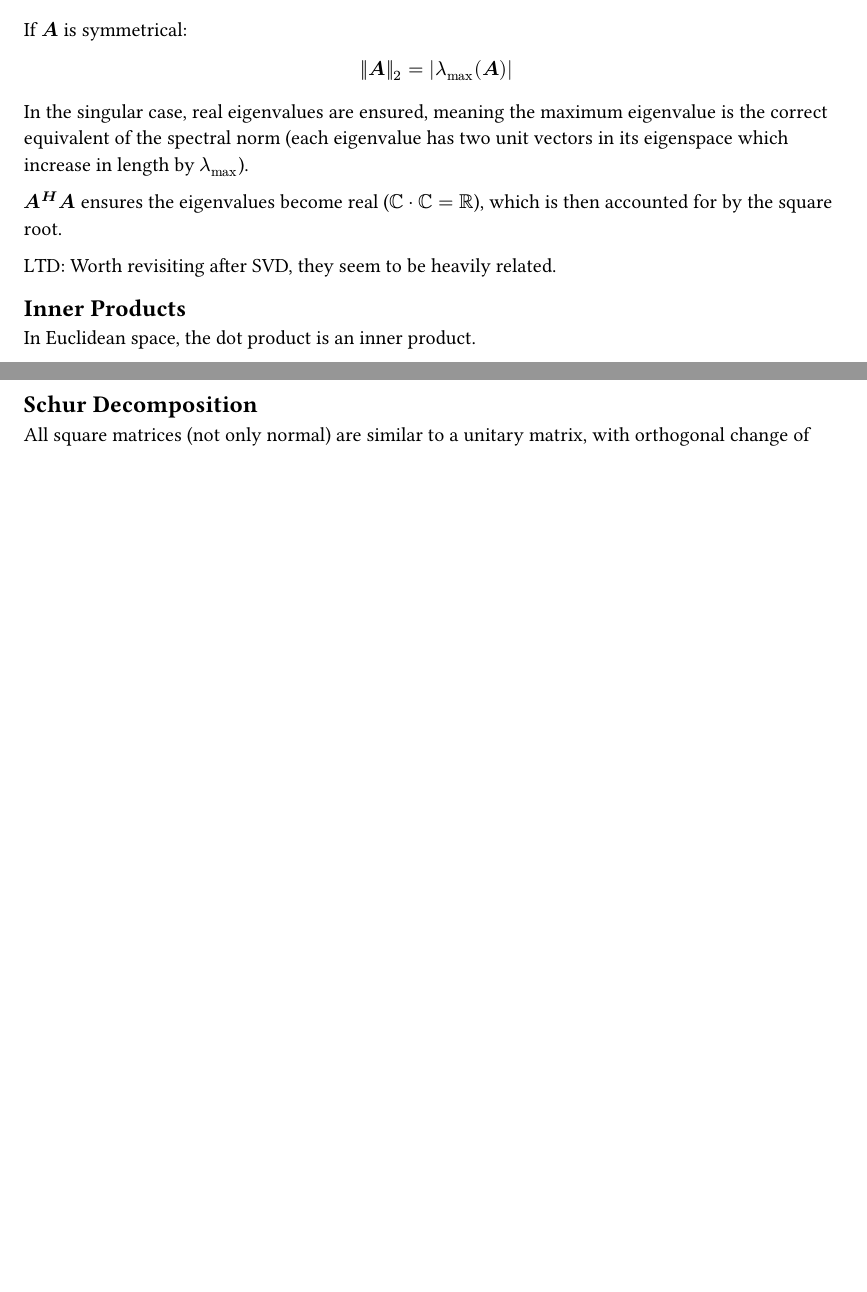
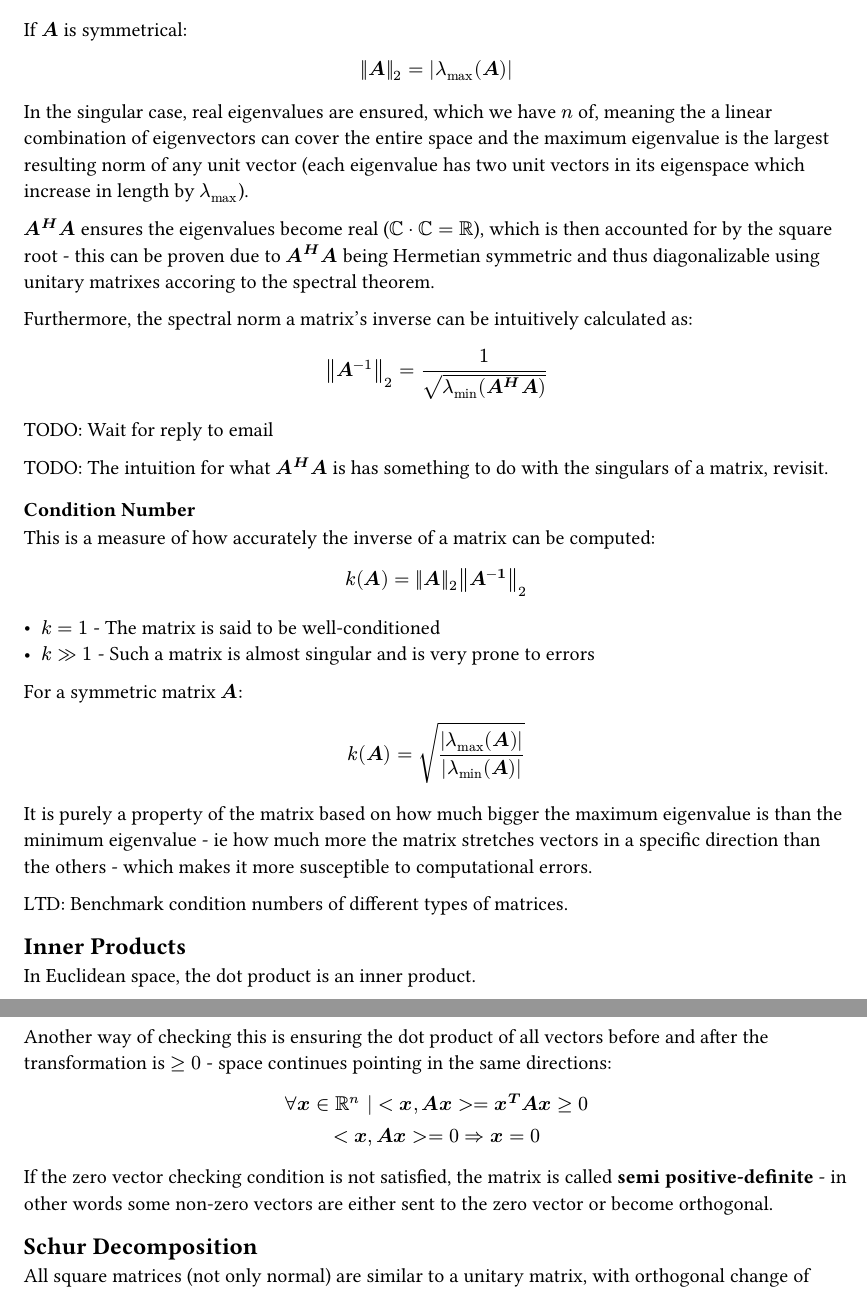
Before and after one commit to kalekdev/uni, a Typst document (semester-1/lineare-algebra/notes.typ): two parts of pages 25 and 36 of 39 before the commit and two parts of pages 25 and 37 of 39 after it, joined at a grey line, cut so that both start at the same text, the shorter picture padded with empty space. The pictures show the PDF file semester-1/lineare-algebra/notes.pdf that the author committed with the source.

Commit message:
Condition number notes

```diff
--- a/semester-1/lineare-algebra/notes.typ
+++ b/semester-1/lineare-algebra/notes.typ
@@ -845,11 +845,34 @@ $
   norm(bold(A))_2 = abs(lambda_"max" (bold(A)))
 $
 
-In the singular case, real eigenvalues are ensured, meaning the maximum eigenvalue is the correct equivalent of the spectral norm (each eigenvalue has two unit vectors in its eigenspace which increase in length by $lambda_"max"$).
+In the singular case, real eigenvalues are ensured, which we have $n$ of, meaning the a linear combination of eigenvectors can cover the entire space and the maximum eigenvalue is the largest resulting norm of any unit vector (each eigenvalue has two unit vectors in its eigenspace which increase in length by $lambda_"max"$).
 
-$bold(A^H A)$ ensures the eigenvalues become real ($CC dot CC = RR$), which is then accounted for by the square root.
+$bold(A^H A)$ ensures the eigenvalues become real ($CC dot CC = RR$), which is then accounted for by the square root - this can be proven due to $bold(A^H A)$ being Hermetian symmetric and thus diagonalizable using unitary matrixes accoring to the spectral theorem.
 
-LTD: Worth revisiting after SVD, they seem to be heavily related.
+Furthermore, the spectral norm a matrix's inverse can be intuitively calculated as:
+$
+  norm(bold(A)^(-1))_2 = 1 / sqrt(lambda_"min" (bold(A^H A)))
+$
+TODO: Wait for reply to email
+
+TODO: The intuition for what $bold(A^H A)$ is has something to do with the singulars of a matrix, revisit.
+
+==== Condition Number
+This is a measure of how accurately the inverse of a matrix can be computed:
+$
+  k(bold(A)) = norm(bold(A))_2 norm(bold(A^(-1)))_2
+$
+- $k=1$ - The matrix is said to be well-conditioned
+- $k >> 1$ - Such a matrix is almost singular and is very prone to errors
+
+For a symmetric matrix $bold(A)$:
+$
+  k(bold(A)) = sqrt(abs(lambda_"max" (bold(A)))/abs(lambda_"min" (bold(A))))
+$
+
+It is purely a property of the matrix based on how much bigger the maximum eigenvalue is than the minimum eigenvalue - ie how much more the matrix stretches vectors in a specific direction than the others - which makes it more susceptible to computational errors.
+
+LTD: Benchmark condition numbers of different types of matrices.
 
 == Inner Products
 In Euclidean space, the dot product is an inner product.
```
Also changed, not shown: semester-1/lineare-algebra/notes.pdf, semester-1/lineare-algebra/notes.typ (9 more changed lines).
